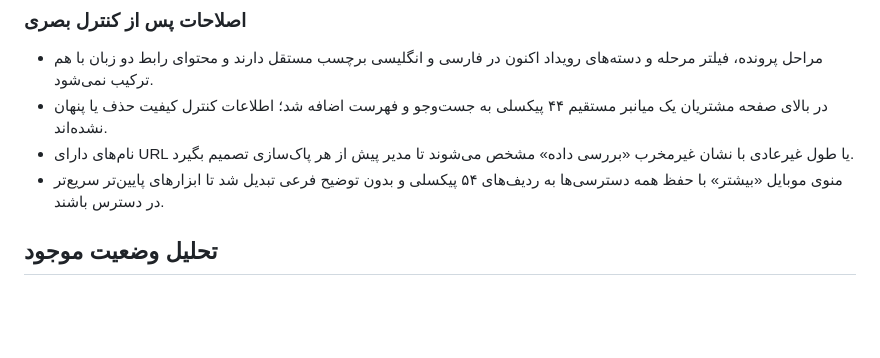
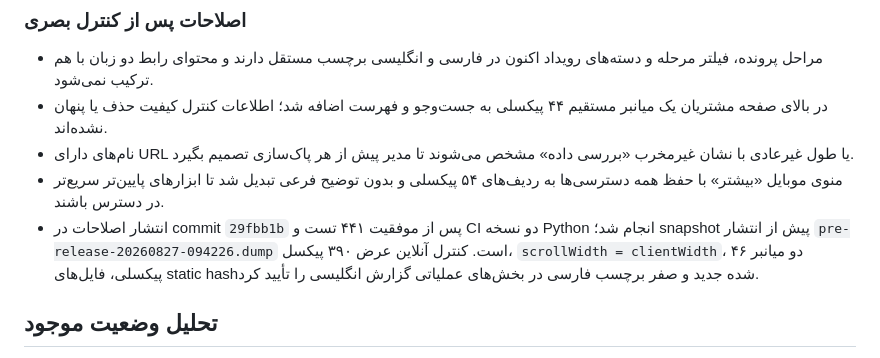
Before and after one commit to arvinyazdani/arvion, a Markdown page: ADMIN_PLATFORM_REBUILD_PLAN.md, the part around the change. GitHub-like rendering; blank space fills up the shorter version.

Commit message:
docs: record mobile operations UX release

```diff
--- a/ADMIN_PLATFORM_REBUILD_PLAN.md
+++ b/ADMIN_PLATFORM_REBUILD_PLAN.md
@@ -74,6 +74,7 @@
 - در بالای صفحه مشتریان یک میانبر مستقیم ۴۴ پیکسلی به جست‌وجو و فهرست اضافه شد؛ اطلاعات کنترل کیفیت حذف یا پنهان نشده‌اند.
 - نام‌های دارای URL یا طول غیرعادی با نشان غیرمخرب «بررسی داده» مشخص می‌شوند تا مدیر پیش از هر پاک‌سازی تصمیم بگیرد.
 - منوی موبایل «بیشتر» با حفظ همه دسترسی‌ها به ردیف‌های ۵۴ پیکسلی و بدون توضیح فرعی تبدیل شد تا ابزارهای پایین‌تر سریع‌تر در دسترس باشند.
+- انتشار اصلاحات در commit `29fbb1b` پس از موفقیت ۴۴۱ تست و CI دو نسخه Python انجام شد؛ snapshot پیش از انتشار `pre-release-20260827-094226.dump` است. کنترل آنلاین عرض ۳۹۰ پیکسل، `scrollWidth = clientWidth`، دو میانبر ۴۶ پیکسلی، فایل‌های static hash‌شده جدید و صفر برچسب فارسی در بخش‌های عملیاتی گزارش انگلیسی را تأیید کرد.
 
 ## تحلیل وضعیت موجود
 
```
